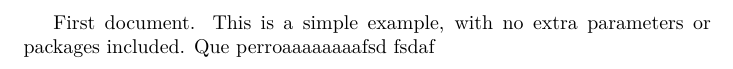
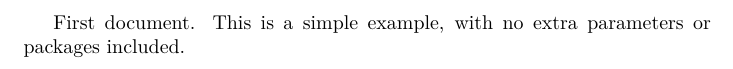
Before and after one commit to ElBromasMC/latex-liveshare, a LaTeX document (main.tex): part of the page, cut so that both start at the same text. Compiled offline with XeLaTeX.

Commit message:
fixed bugs

```diff
--- a/main.tex
+++ b/main.tex
@@ -1,5 +1,4 @@
 \documentclass{article}
 \begin{document}
 First document. This is a simple example, with no extra parameters or packages included.
-Que perroaaaaaaaafsd fsdaf
 \end{document}
```
Also changed, not shown: Makefile.
